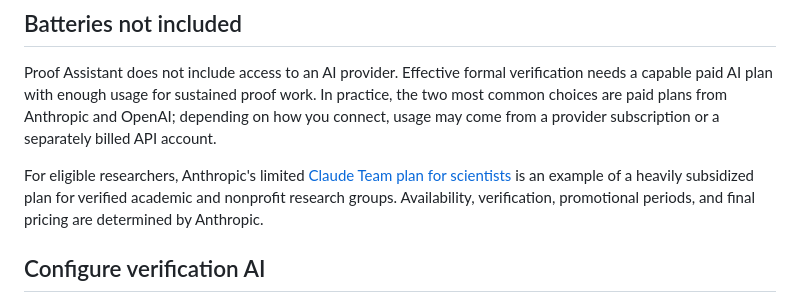
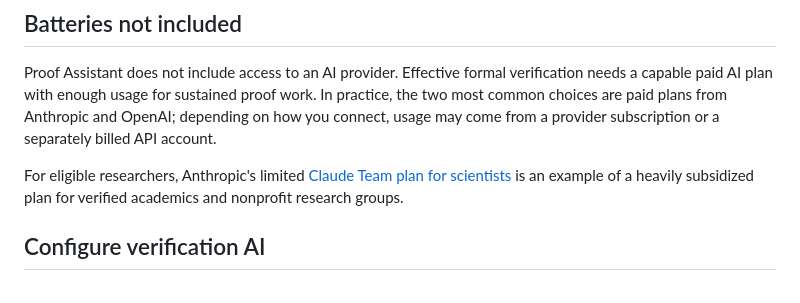
Before and after one commit to vitskov/proof-assistant, a Markdown page: README.md, the part around the change. GitHub-like rendering.

Commit message:
Clarify description of Claude Team plan for academics
Updated wording for clarity regarding the Claude Team plan.

```diff
--- a/README.md
+++ b/README.md
@@ -75,9 +75,8 @@ subscription or a separately billed API account.
 
 For eligible researchers, Anthropic's limited
 [Claude Team plan for scientists](https://claude.com/programs/team-plan-for-scientists#pricing)
-is an example of a heavily subsidized plan for verified academic and nonprofit
-research groups. Availability, verification, promotional periods, and final
-pricing are determined by Anthropic.
+is an example of a heavily subsidized plan for verified academics and nonprofit
+research groups.
 
 ## Configure verification AI
 
```
